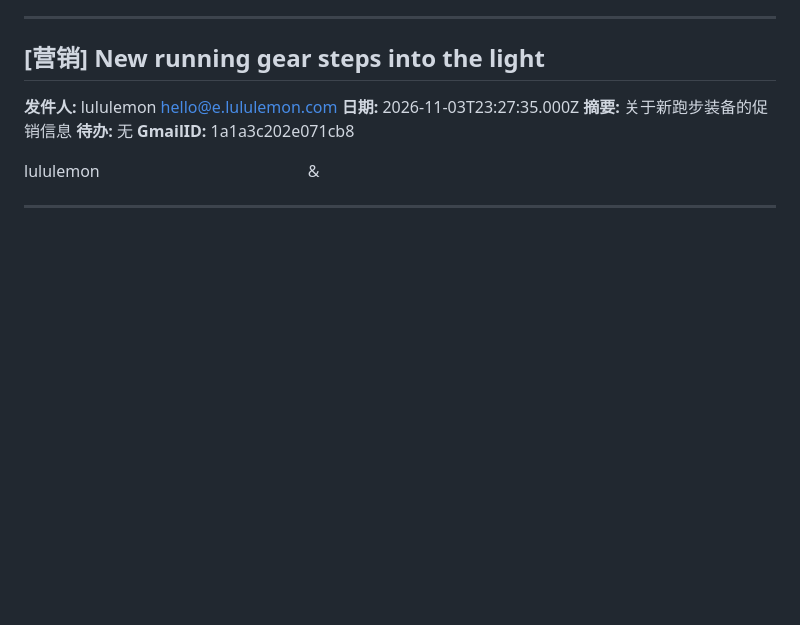
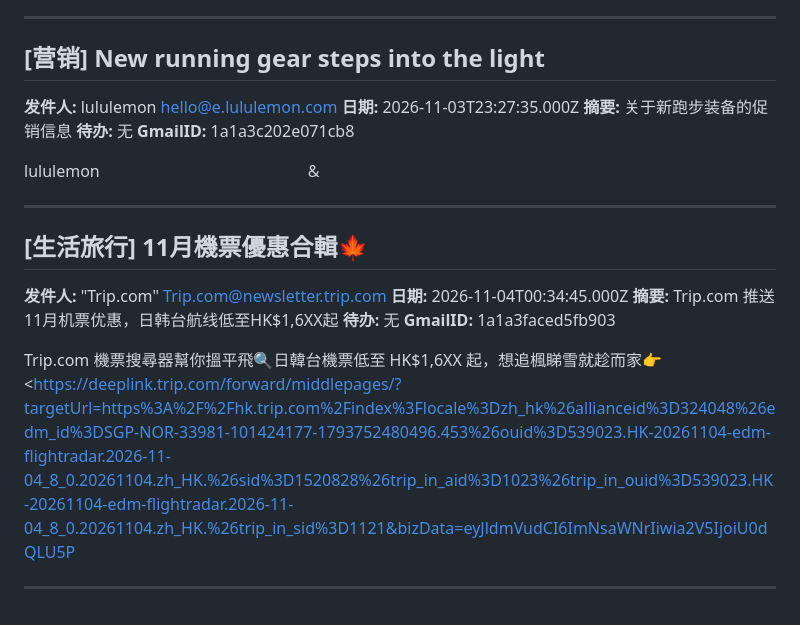
Before and after one commit to frankataix-gif/cathy-fencing, a Markdown page: cathy_data/emails.md, the part around the change. Rendered like a GitHub page; blank space fills up the shorter version.

Commit message:
Append email

```diff
--- a/cathy_data/emails.md
+++ b/cathy_data/emails.md
@@ -3422,3 +3422,16 @@ lululemon
  &#847; &#847;&#847; &#847;&#847; &#847; &#847; &#847;&#847; &#847;&#847; &#847; &#847; &#847;&#847; &#847;&#847; &#847; &#847; &#847;&#847; &#847;&#847; &#847; &#847; &#847;&#847; &#847;&#847; &#847; &#847; &#847;&#847; &#847;&#847; &#847; &#847; &#847;&#847; &#847;&#847; &#847; &#847; &#847;&#847; &#847;&#847; &#847; &#847; &#847;&#847; &#847;&#847; &#847; &#847; &#847;&#847; &#847;&#847; &#847; &#847; &#847;&#847; &#847;&#847; &#847; &#847; &#847;&#847; &#847;&#847; &#847; &#847; &
 
 ---
+
+## [生活旅行] 11月機票優惠合輯🍁
+
+**发件人:** "Trip.com" <Trip.com@newsletter.trip.com>
+**日期:** 2026-11-04T00:34:45.000Z
+**摘要:** Trip.com 推送11月机票优惠，日韩台航线低至HK$1,6XX起
+**待办:** 无
+**GmailID:** 1a1a3faced5fb903
+
+Trip.com 機票搜尋器幫你搵平飛🔍日韓台機票低至 HK$1,6XX 起，想追楓睇雪就趁而家👉
+<https://deeplink.trip.com/forward/middlepages/?targetUrl=https%3A%2F%2Fhk.trip.com%2Findex%3Flocale%3Dzh_hk%26allianceid%3D324048%26edm_id%3DSGP-NOR-33981-101424177-1793752480496.453%26ouid%3D539023.HK-20261104-edm-flightradar.2026-11-04_8_0.20261104.zh_HK.%26sid%3D1520828%26trip_in_aid%3D1023%26trip_in_ouid%3D539023.HK-20261104-edm-flightradar.2026-11-04_8_0.20261104.zh_HK.%26trip_in_sid%3D1121&bizData=eyJldmVudCI6ImNsaWNrIiwia2V5IjoiU0dQLU5P
+
+---
```
